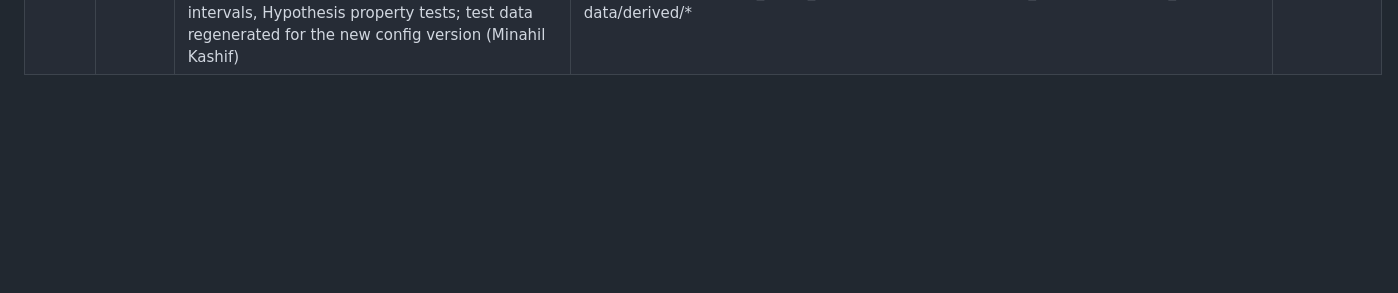
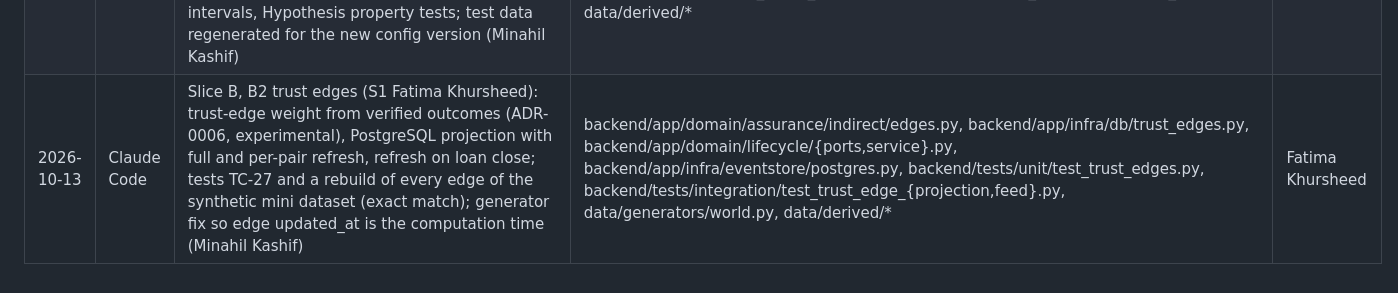
Before and after one commit to Areeba444/DigitalMohalla, a Markdown page: docs/ai-usage-log.md, the part around the change. GitHub-like rendering; blank space fills up the shorter version.

Commit message:
docs: AI usage log entry for trust edges
Co-Authored-By: Claude Opus 5.5 <noreply@anthropic.com>

```diff
--- a/docs/ai-usage-log.md
+++ b/docs/ai-usage-log.md
@@ -16,3 +16,4 @@ Append one row after any substantial AI-assisted change: date, what, files, who
 | 2026-10-13 | Claude Code | Slice B, B1 outcome extraction (S2 Areeba Javed, reviewed by her while written): pure outcome rules of team decision D11, the database writer and catch-up over v_pending_outcomes, the close hook in the lifecycle service, unit tests, a rebuild of all outcomes of the synthetic mini dataset from its events (exact match), and a mutation check that the tests fail when a rule is broken | backend/app/domain/assurance/estimation/outcomes.py, backend/app/infra/db/outcomes.py, backend/app/domain/lifecycle/{ports,service}.py, backend/app/infra/eventstore/postgres.py, backend/tests/unit/test_outcome_rules.py, backend/tests/integration/test_outcome_{extraction,feed}.py | Areeba Javed |
 | 2026-10-13 | Claude Code | Continuous deployment for the team's hosting choice (Render for the API, Neon for PostgreSQL 16): API Docker image (uv, locked dependencies without dev tools, non-root user, `alembic upgrade head` then uvicorn on start), `.dockerignore`, Render Blueprint (free plan, Singapore, deploys `main` after CI checks pass, `/health` gate, Neon URL as a dashboard secret, generated JWT secret, development CORS defaults off), deployment guide with Neon/Render setup, seeding, rollback and free-plan limits; README status rows. Verified locally: image built, migrations applied on a fresh PostgreSQL 16 database at start and skipped on restart, `/health`, login and item list through the container, no CORS header. Not yet run on Render or Neon | backend/Dockerfile, backend/.dockerignore, render.yaml, infra/deploy/README.md, README.md | ______ |
 | 2026-10-13 | Claude Code | Slice B, B2 Beta posterior (S2 Areeba Javed, who chose the similarity formula, decision D17): engine config 1.2.0, recency-weighted Beta posterior with 90% interval, similarity weighting, unit tests TC-20 to TC-24 and TC-77 against the design's worked examples and the fixture intervals, Hypothesis property tests; test data regenerated for the new config version (Minahil Kashif) | backend/config/engine.json, docs/design/11_assurance_engine/Assurance_Engine_Config_Draft.json, backend/app/domain/assurance/estimation/{posterior,similarity}.py, backend/tests/unit/test_{beta_posterior,similarity,posterior_properties,engine_config}.py, data/derived/* | Areeba Javed |
+| 2026-10-13 | Claude Code | Slice B, B2 trust edges (S1 Fatima Khursheed): trust-edge weight from verified outcomes (ADR-0006, experimental), PostgreSQL projection with full and per-pair refresh, refresh on loan close; tests TC-27 and a rebuild of every edge of the synthetic mini dataset (exact match); generator fix so edge updated_at is the computation time (Minahil Kashif) | backend/app/domain/assurance/indirect/edges.py, backend/app/infra/db/trust_edges.py, backend/app/domain/lifecycle/{ports,service}.py, backend/app/infra/eventstore/postgres.py, backend/tests/unit/test_trust_edges.py, backend/tests/integration/test_trust_edge_{projection,feed}.py, data/generators/world.py, data/derived/* | Fatima Khursheed |
```
